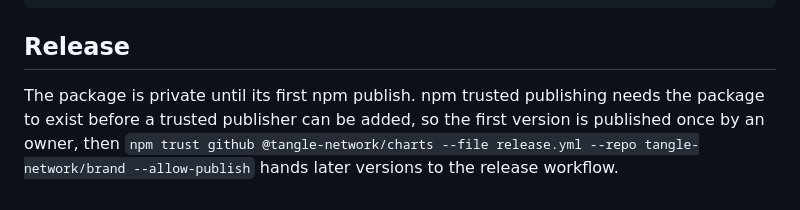
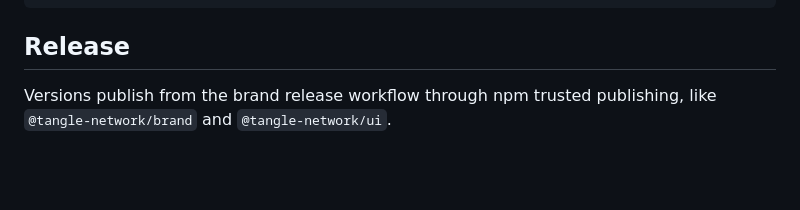
Before and after one commit to tangle-network/charts, a Markdown page: README.md, the part around the change. GitHub-like rendering; blank space fills up the shorter version.

Commit message:
docs(charts): update release instructions for public package

```diff
--- a/README.md
+++ b/README.md
@@ -63,5 +63,4 @@ pnpm --filter @tangle-network/charts build     # fails when src/css.generated.ts
 
 ## Release
 
-The package is private until its first npm publish.
-npm trusted publishing needs the package to exist before a trusted publisher can be added, so the first version is published once by an owner, then `npm trust github @tangle-network/charts --file release.yml --repo tangle-network/brand --allow-publish` hands later versions to the release workflow.
+Versions publish from the brand release workflow through npm trusted publishing, like `@tangle-network/brand` and `@tangle-network/ui`.
```
